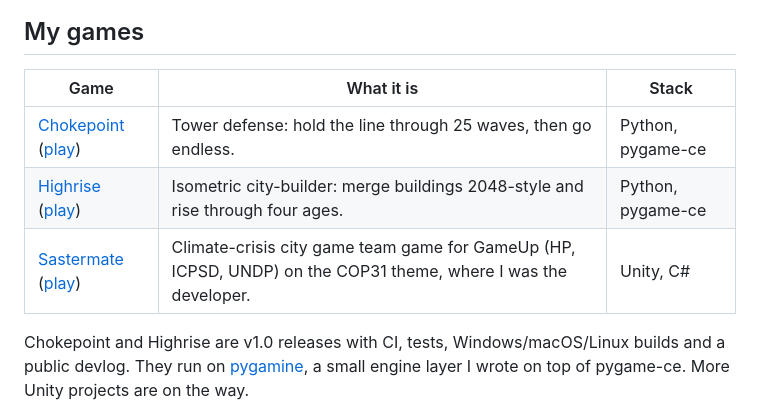
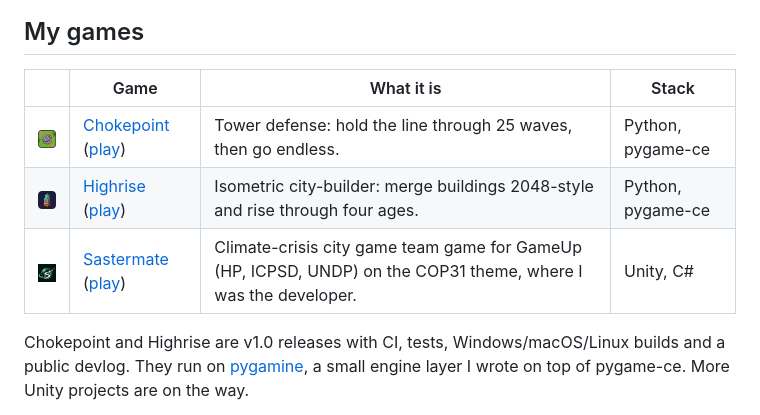
Before and after one commit to umutcanekinci/umutcanekinci, a Markdown page: README.md, the part around the change. Rendered like a GitHub page; pictures changed too: img/icon-chokepoint.png (added), img/icon-highrise.png (added), img/icon-sastermate.png (added).

Commit message:
docs: Add game icons to the games table (#2)
Co-authored-by: Claude Sonnet 5.5 <noreply@anthropic.com>

```diff
--- a/README.md
+++ b/README.md
@@ -8,11 +8,11 @@ Software engineering student (Yaşar University, currently at AGH University in
 
 ## My games
 
-| Game | What it is | Stack |
-|---|---|---|
-| [Chokepoint](https://github.com/vectorviolet/chokepoint) ([play](https://umutcanekinci.itch.io/chokepoint)) | Tower defense: hold the line through 25 waves, then go endless. | Python, pygame-ce |
-| [Highrise](https://github.com/vectorviolet/highrise) ([play](https://umutcanekinci.itch.io/highrise)) | Isometric city-builder: merge buildings 2048-style and rise through four ages. | Python, pygame-ce |
-| [Sastermate](https://github.com/vectorviolet/sastermate) ([play](https://umutcanekinci.itch.io/sastermate)) | Climate-crisis city game team game for GameUp (HP, ICPSD, UNDP) on the COP31 theme, where I was the developer. | Unity, C# |
+| | Game | What it is | Stack |
+|---|---|---|---|
+| <img src="img/icon-chokepoint.png" alt="" width="48"> | [Chokepoint](https://github.com/vectorviolet/chokepoint) ([play](https://umutcanekinci.itch.io/chokepoint)) | Tower defense: hold the line through 25 waves, then go endless. | Python, pygame-ce |
+| <img src="img/icon-highrise.png" alt="" width="48"> | [Highrise](https://github.com/vectorviolet/highrise) ([play](https://umutcanekinci.itch.io/highrise)) | Isometric city-builder: merge buildings 2048-style and rise through four ages. | Python, pygame-ce |
+| <img src="img/icon-sastermate.png" alt="" width="48"> | [Sastermate](https://github.com/vectorviolet/sastermate) ([play](https://umutcanekinci.itch.io/sastermate)) | Climate-crisis city game team game for GameUp (HP, ICPSD, UNDP) on the COP31 theme, where I was the developer. | Unity, C# |
 
 Chokepoint and Highrise are v1.0 releases with CI, tests, Windows/macOS/Linux builds and a public devlog. They run on [pygamine](https://github.com/vectorviolet/pygamine), a small engine layer I wrote on top of pygame-ce. More Unity projects are on the way.
 
```
